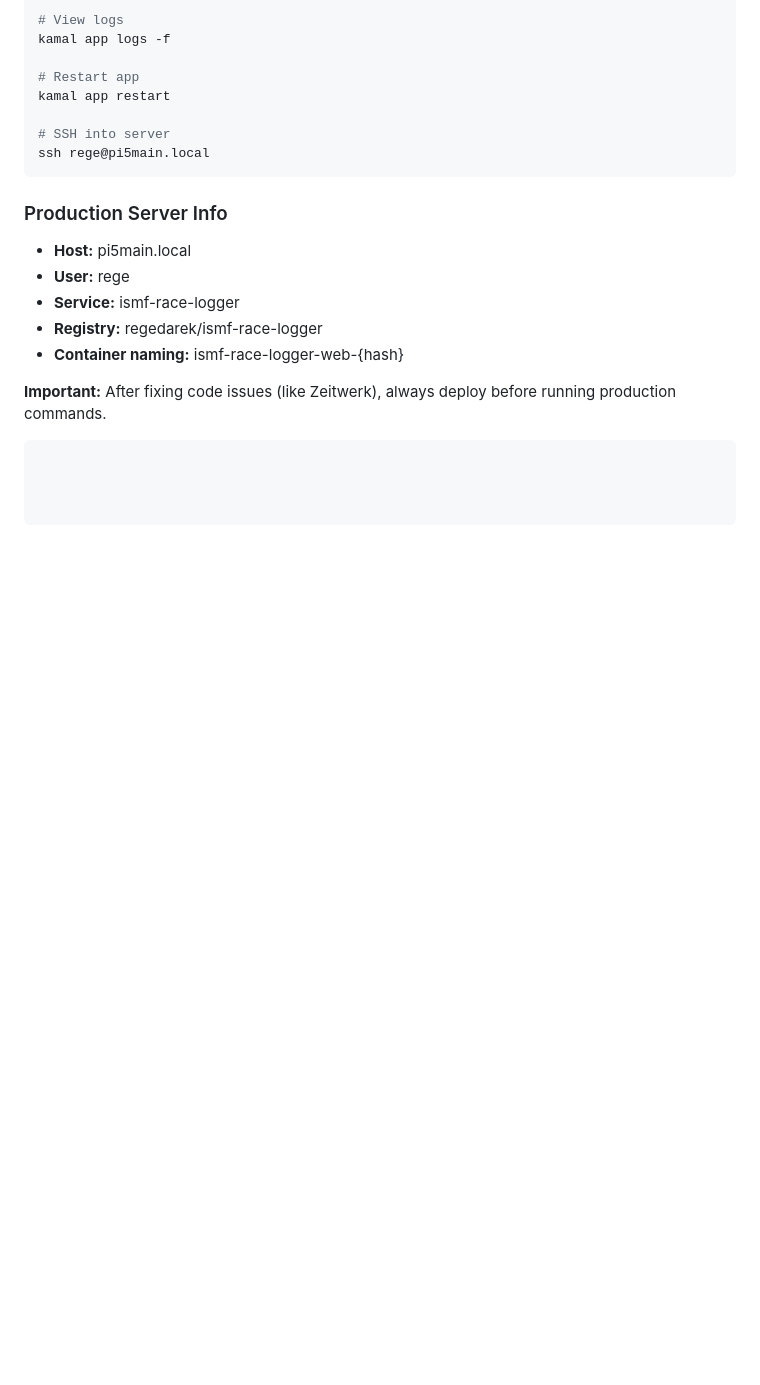
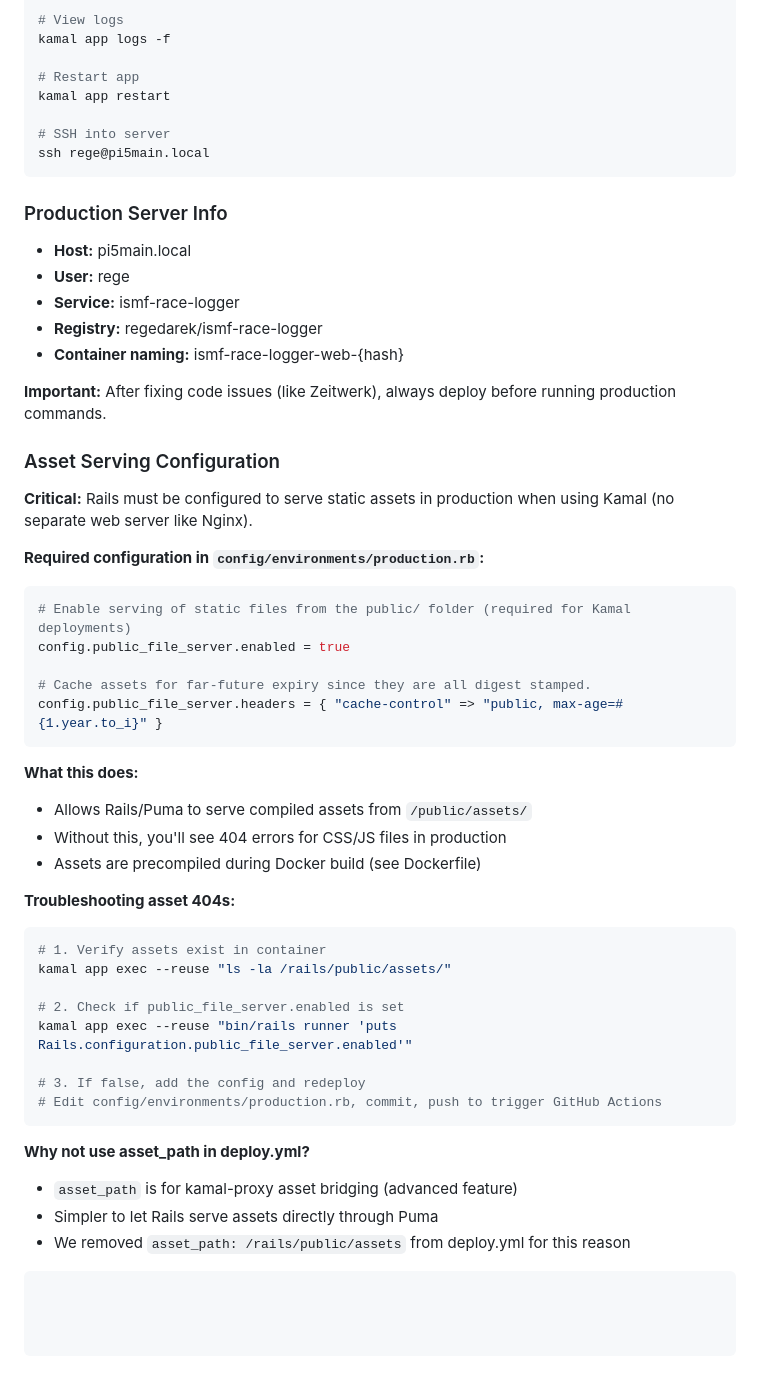
Before and after one commit to rockcodelabs/ismf-race-logger, a Markdown page: docs/DEV_COMMANDS.md, the part around the change. Rendered like a GitHub page; blank space fills up the shorter version.

Commit message:
Document asset serving requirements for Kamal deployments

````diff
--- a/docs/DEV_COMMANDS.md
+++ b/docs/DEV_COMMANDS.md
@@ -354,4 +354,41 @@ ssh rege@pi5main.local
 - **Container naming:** ismf-race-logger-web-{hash}
 
 **Important:** After fixing code issues (like Zeitwerk), always deploy before running production commands.
+
+### Asset Serving Configuration
+
+**Critical:** Rails must be configured to serve static assets in production when using Kamal (no separate web server like Nginx).
+
+**Required configuration in `config/environments/production.rb`:**
+
+```ruby
+# Enable serving of static files from the public/ folder (required for Kamal deployments)
+config.public_file_server.enabled = true
+
+# Cache assets for far-future expiry since they are all digest stamped.
+config.public_file_server.headers = { "cache-control" => "public, max-age=#{1.year.to_i}" }
 ```
+
+**What this does:**
+- Allows Rails/Puma to serve compiled assets from `/public/assets/`
+- Without this, you'll see 404 errors for CSS/JS files in production
+- Assets are precompiled during Docker build (see Dockerfile)
+
+**Troubleshooting asset 404s:**
+
+```bash
+# 1. Verify assets exist in container
+kamal app exec --reuse "ls -la /rails/public/assets/"
+
+# 2. Check if public_file_server.enabled is set
+kamal app exec --reuse "bin/rails runner 'puts Rails.configuration.public_file_server.enabled'"
+
+# 3. If false, add the config and redeploy
+# Edit config/environments/production.rb, commit, push to trigger GitHub Actions
+```
+
+**Why not use asset_path in deploy.yml?**
+- `asset_path` is for kamal-proxy asset bridging (advanced feature)
+- Simpler to let Rails serve assets directly through Puma
+- We removed `asset_path: /rails/public/assets` from deploy.yml for this reason
+```
````
